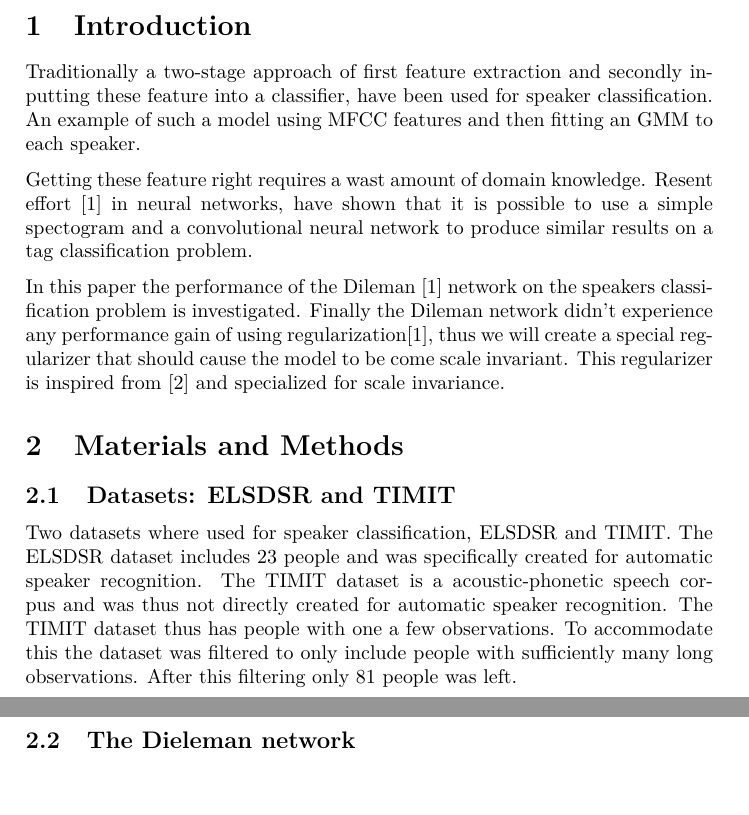
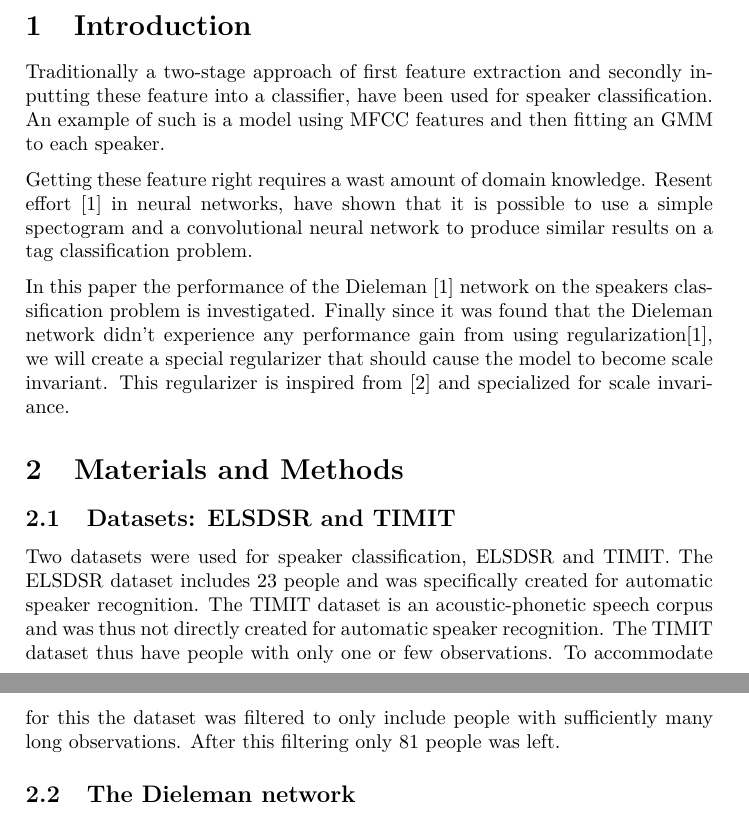
Before and after one commit to AndreasMadsen/course-02460, a LaTeX paper (report/main.tex, which reads report/introduction.tex, report/methods.tex): two parts of pages 2 and 3 of 5, joined at a grey line, cut so that both start at the same text. Compiled offline with pdfLaTeX; a LaTeX package or settings file that is missing is left out.

Commit message:
Small corrections.

```diff
--- a/report/introduction.tex
+++ b/report/introduction.tex
@@ -1,8 +1,8 @@
 %!TEX root = main.tex
 \section{Introduction}
 
-Traditionally a two-stage approach of first feature extraction and secondly inputting these feature into a classifier, have been used for speaker classification. An example of such a model using MFCC features and then fitting an GMM to each speaker.
+Traditionally a two-stage approach of first feature extraction and secondly inputting these feature into a classifier, have been used for speaker classification. An example of such is a model using MFCC features and then fitting an GMM to each speaker.
 
 Getting these feature right requires a wast amount of domain knowledge. Resent effort \cite{dieleman} in neural networks, have shown that it is possible to use a simple spectogram and a convolutional neural network to produce similar results on a tag classification problem.
 
-In this paper the performance of the Dileman \cite{dieleman} network on the speakers classification problem is investigated. Finally the Dileman network didn't experience any performance gain of using regularization\cite{dieleman}, thus we will create a special regularizer that should cause the model to be come scale invariant. This regularizer is inspired from \cite{scale-invariante} and specialized for scale invariance.
+In this paper the performance of the Dieleman \cite{dieleman} network on the speakers classification problem is investigated. Finally since it was found that the Dieleman network didn't experience any performance gain from using regularization\cite{dieleman}, we will create a special regularizer that should cause the model to become scale invariant. This regularizer is inspired from \cite{scale-invariante} and specialized for scale invariance.
--- a/report/methods.tex
+++ b/report/methods.tex
@@ -3,7 +3,7 @@
 
 \subsection{Datasets: ELSDSR and TIMIT}
 
-Two datasets where used for speaker classification, ELSDSR and TIMIT. The ELSDSR dataset includes 23 people and was specifically created for automatic speaker recognition. The TIMIT dataset is a acoustic-phonetic speech corpus and was thus not directly created for automatic speaker recognition. The TIMIT dataset thus has people with one a few observations. To accommodate this the dataset was filtered to only include people with sufficiently many long observations. After this filtering only 81 people was left.
+Two datasets were used for speaker classification, ELSDSR and TIMIT. The ELSDSR dataset includes 23 people and was specifically created for automatic speaker recognition. The TIMIT dataset is an acoustic-phonetic speech corpus and was thus not directly created for automatic speaker recognition. The TIMIT dataset thus have people with only one or few observations. To accommodate for this the dataset was filtered to only include people with sufficiently many long observations. After this filtering only 81 people was left.
 
 \subsection{The Dieleman network}
 
```
